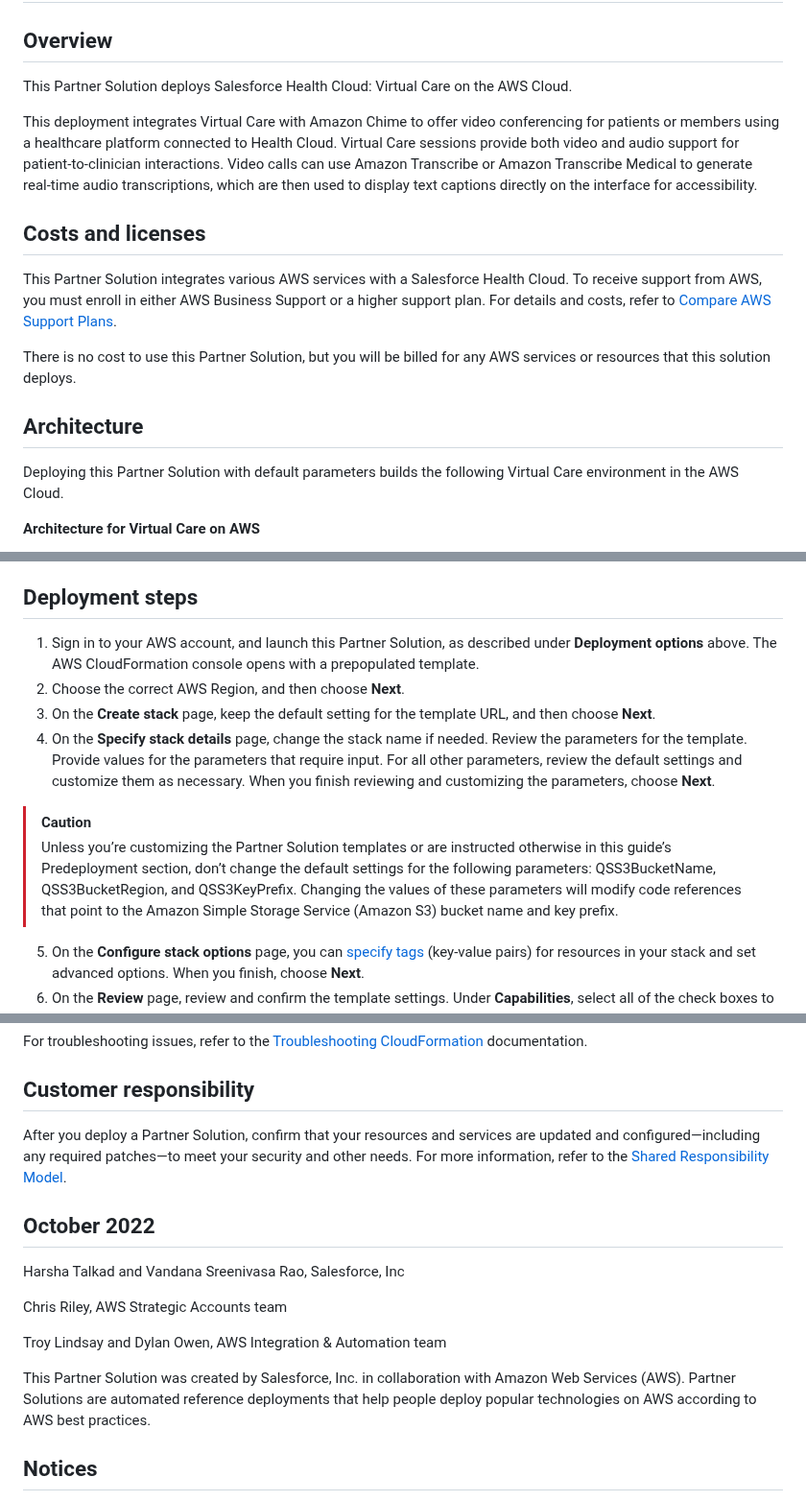
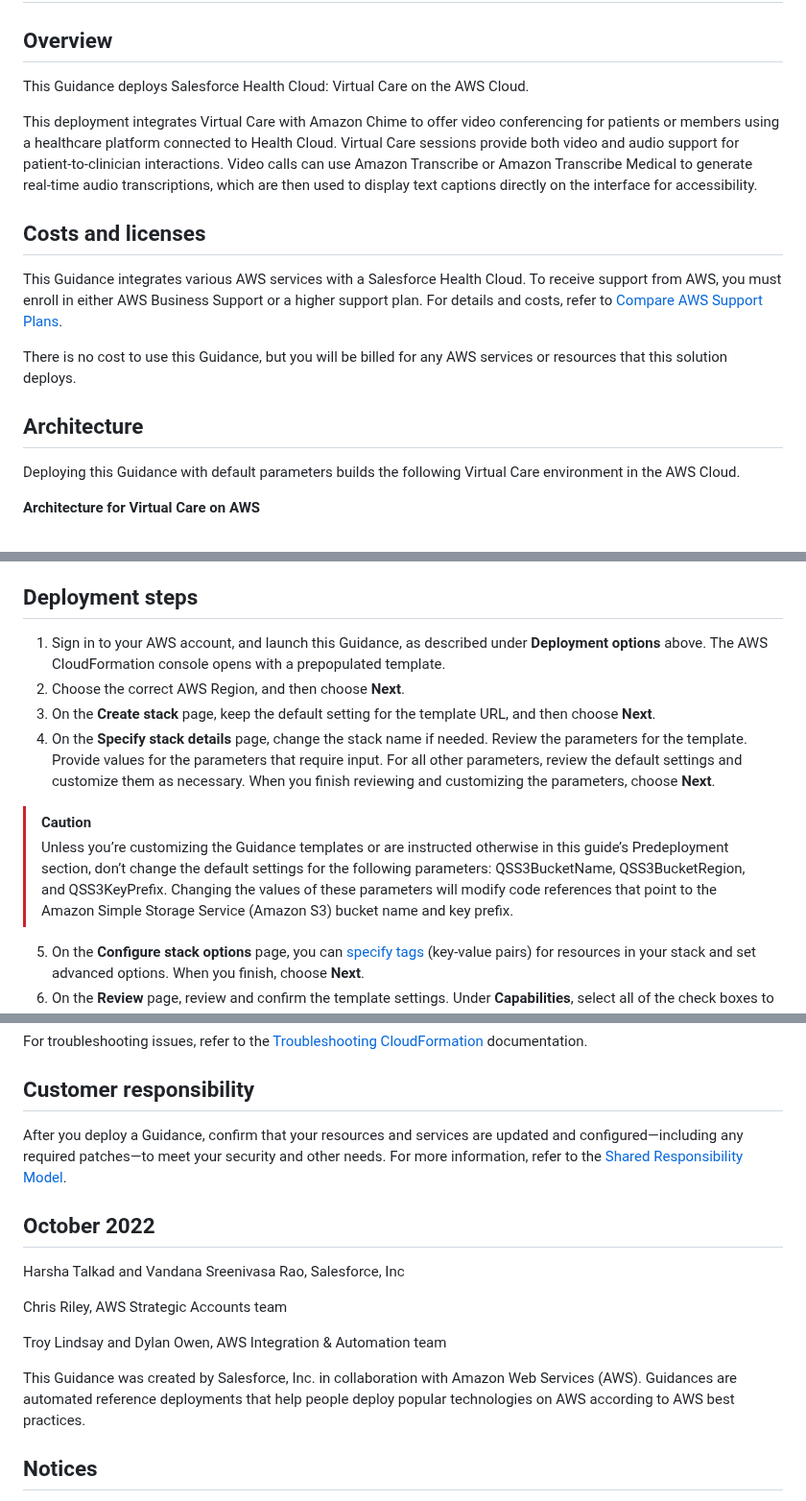
Before and after one commit to aws-solutions-library-samples/cfn-ps-salesforce-health-cloud-virtual-care, a Markdown page: README.md, 3 parts joined by grey strips. Shown at 96% size. Rendered like a GitHub page.

```diff
--- a/README.md
+++ b/README.md
@@ -3,19 +3,19 @@
 
 ## Overview
 
-This Partner Solution deploys Salesforce Health Cloud: Virtual Care on the AWS Cloud.
+This Guidance deploys Salesforce Health Cloud: Virtual Care on the AWS Cloud.
 
 This deployment integrates Virtual Care with Amazon Chime to offer video conferencing for patients or members using a healthcare platform connected to Health Cloud. Virtual Care sessions provide both video and audio support for patient-to-clinician interactions. Video calls can use Amazon Transcribe or Amazon Transcribe Medical to generate real-time audio transcriptions, which are then used to display text captions directly on the interface for accessibility.
 
 ## Costs and licenses
 
-This Partner Solution integrates various AWS services with a Salesforce Health Cloud. To receive support from AWS, you must enroll in either AWS Business Support or a higher support plan. For details and costs, refer to [Compare AWS Support Plans](https://aws.amazon.com/premiumsupport/plans/).
+This Guidance integrates various AWS services with a Salesforce Health Cloud. To receive support from AWS, you must enroll in either AWS Business Support or a higher support plan. For details and costs, refer to [Compare AWS Support Plans](https://aws.amazon.com/premiumsupport/plans/).
 
-There is no cost to use this Partner Solution, but you will be billed for any AWS services or resources that this solution deploys.
+There is no cost to use this Guidance, but you will be billed for any AWS services or resources that this solution deploys.
 
 ## Architecture
 
-Deploying this Partner Solution with default parameters builds the following Virtual Care environment in the AWS Cloud.
+Deploying this Guidance with default parameters builds the following Virtual Care environment in the AWS Cloud.
 
 <a name="architecture1"></a>**Architecture for Virtual Care on AWS**
 
@@ -67,13 +67,13 @@ If you’ve already deployed Virtual Care and just need to upgrade your existing
 
 ## Deployment steps
 
-1. Sign in to your AWS account, and launch this Partner Solution, as described under **Deployment options** above. The AWS CloudFormation console opens with a prepopulated template.
+1. Sign in to your AWS account, and launch this Guidance, as described under **Deployment options** above. The AWS CloudFormation console opens with a prepopulated template.
 2. Choose the correct AWS Region, and then choose **Next**.
 3. On the **Create stack** page, keep the default setting for the template URL, and then choose **Next**.
 4. On the **Specify stack details** page, change the stack name if needed. Review the parameters for the template. Provide values for the parameters that require input. For all other parameters, review the default settings and customize them as necessary. When you finish reviewing and customizing the parameters, choose **Next**.
 
 > [!CAUTION]
-> Unless you’re customizing the Partner Solution templates or are instructed otherwise in this guide’s Predeployment section, don’t change the default settings for the following parameters: QSS3BucketName, QSS3BucketRegion, and QSS3KeyPrefix. Changing the values of these parameters will modify code references that point to the Amazon Simple Storage Service (Amazon S3) bucket name and key prefix.
+> Unless you’re customizing the Guidance templates or are instructed otherwise in this guide’s Predeployment section, don’t change the default settings for the following parameters: QSS3BucketName, QSS3BucketRegion, and QSS3KeyPrefix. Changing the values of these parameters will modify code references that point to the Amazon Simple Storage Service (Amazon S3) bucket name and key prefix.
 
 5. On the **Configure stack options** page, you can [specify tags](https://docs.aws.amazon.com/AWSCloudFormation/latest/UserGuide/aws-properties-resource-tags.html) (key-value pairs) for resources in your stack and set advanced options. When you finish, choose **Next**.
 6. On the **Review** page, review and confirm the template settings. Under **Capabilities**, select all of the check boxes to acknowledge that the template creates AWS Identity and Access Management (IAM) resources that might require the ability to automatically expand macros.
@@ -100,7 +100,7 @@ For troubleshooting issues, refer to the [Troubleshooting CloudFormation](https:
 
 ## Customer responsibility
 
-After you deploy a Partner Solution, confirm that your resources and services are updated and configured—including any required patches—to meet your security and other needs. For more information, refer to the [Shared Responsibility Model](https://aws.amazon.com/compliance/shared-responsibility-model/).
+After you deploy a Guidance, confirm that your resources and services are updated and configured—including any required patches—to meet your security and other needs. For more information, refer to the [Shared Responsibility Model](https://aws.amazon.com/compliance/shared-responsibility-model/).
 
 
 ## October 2022
@@ -108,7 +108,7 @@ After you deploy a Partner Solution, confirm that your resources and services ar
 <p style="text-align:center;">Chris Riley, AWS Strategic Accounts team</p>
 <p style="text-align:center;">Troy Lindsay and Dylan Owen, AWS Integration & Automation team</p>
 
-This Partner Solution was created by Salesforce, Inc. in collaboration with Amazon Web Services (AWS). Partner Solutions are automated reference deployments that help people deploy popular technologies on AWS according to AWS best practices.
+This Guidance was created by Salesforce, Inc. in collaboration with Amazon Web Services (AWS). Guidances are automated reference deployments that help people deploy popular technologies on AWS according to AWS best practices.
 
 ## Notices
 This document is provided for informational purposes only. It represents current AWS product offerings and practices as of the date of issue of this document, which are subject to change without notice. Customers are responsible for making their own independent assessment of the information in this document and any use of AWS products or services, each of which is provided "as is" without warranty of any kind, whether expressed or implied. This document does not create any warranties, representations, contractual commitments, conditions, or assurances from AWS, its affiliates, suppliers, or licensors. The responsibilities and liabilities of AWS to its customers are controlled by AWS agreements, and this document is not part of, nor does it modify, any agreement between AWS and its customers.
```
Also changed, not shown: other parts of README.md (+4 -4 lines).
